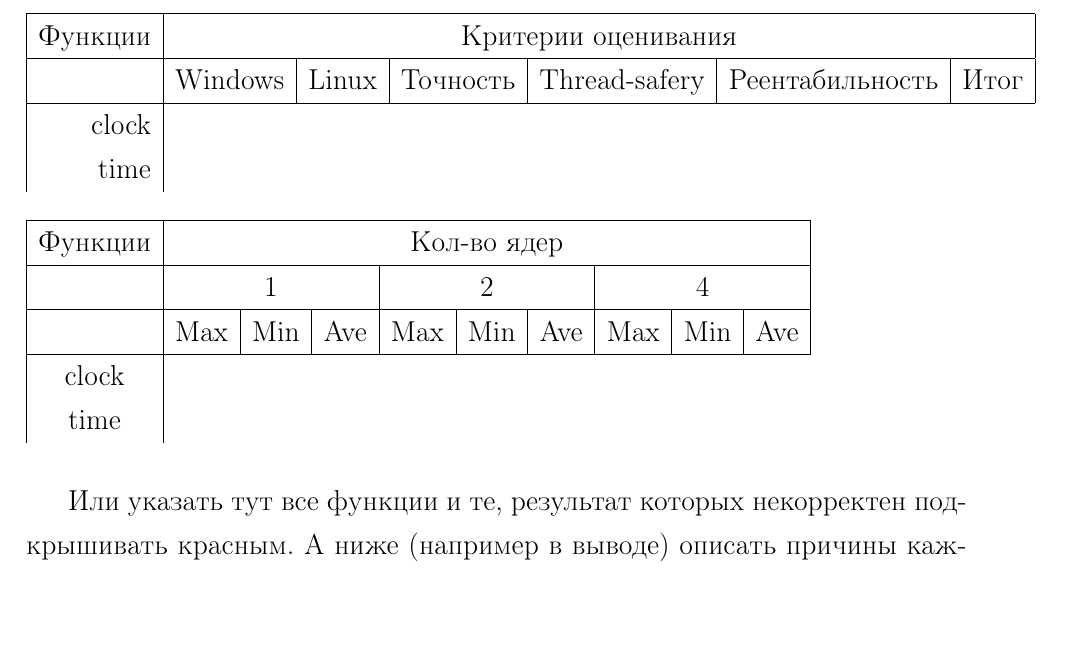
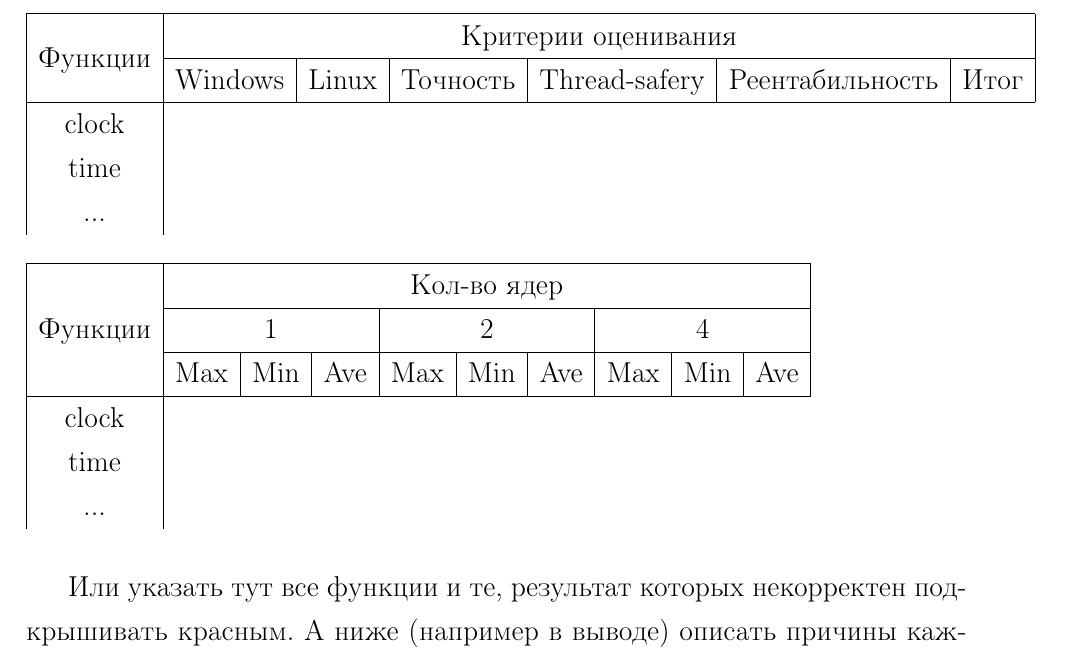
Before and after one commit to MorozovSD/Practice-2016, a LaTeX document (Practice.tex): part of page 27 of 29, cut so that both start at the same text. Compiled offline with pdfLaTeX.

Commit message:
Мелкие исправления
Что бы не нести ноут в универ

```diff
--- a/Practice.tex
+++ b/Practice.tex
@@ -19,6 +18,8 @@
 %%TODO Настроить нумерацию
 \usepackage[utf8]{inputenc}
 \linespread{1.3}
+%Для таблиц
+\usepackage{multirow}
 \author{Морозов С.Д.}
 \begin{document}
 \begin{titlepage}
@@ -415,14 +416,15 @@
 		В столбце "Итог" отображается вывод о том, стоит ли использовать данную функцию в параллельных программах
 		Эту таблицу можно отправить в главу функции замера времени
 		\begin{table}
-			\begin{tabular}{|r|l|c|c|c|c|c|}
+			\begin{tabular}{|c|c|c|c|c|c|c|}
 			\hline
-			Функции	& \multicolumn{6}{|c|}{ Критерии оценивания	}\\
-			\hline
+			\multirow{2}{*}{Функции} & \multicolumn{6}{|c|}{ Критерии оценивания	}\\
+			\cline{2-7}
 			\qquad & Windows & Linux & Точность & Thread-safery & Реентабильность & Итог \\
 			\hline
 			clock	\\
 			time	\\
+			...		\\
 			\end{tabular}
 		\end{table}
 
@@ -439,14 +441,15 @@
 		\begin{table}
 			\begin{tabular}{|c|c|c|c|c|c|c|c|c|c|}
 			\hline
-			Функции	& \multicolumn{9}{|c|}{ Кол-во ядер }\\
-			\hline
+			\multirow{3}{*}{Функции} & \multicolumn{9}{|c|}{ Кол-во ядер }\\
+			\cline{2-10}
 			\qquad 	& \multicolumn{3}{|c|}{ 1 } & \multicolumn{3}{|c|}{ 2 } & \multicolumn{3}{|c|}{ 4 } \\
-			\hline
+			\cline{2-10}
 			\qquad	&	Max	&	Min	&	Ave	&	Max	&	Min	&	Ave	&	Max	&	Min	&	Ave	 \\
 			\hline
 			clock	\\
 			time	\\
+			...		\\
 			\end{tabular}
 		\end{table}
 
```
Also changed, not shown: practice.pdf, Practice.tex (1 more changed lines).
